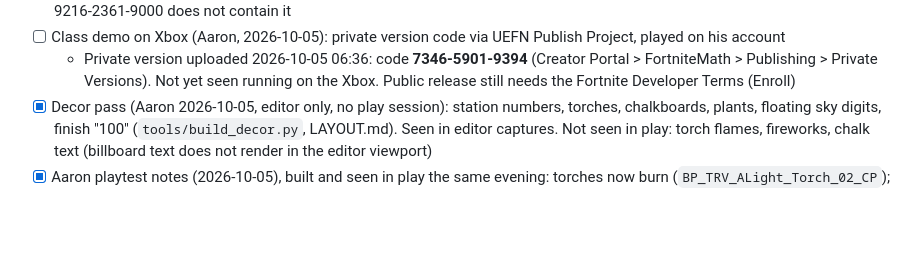
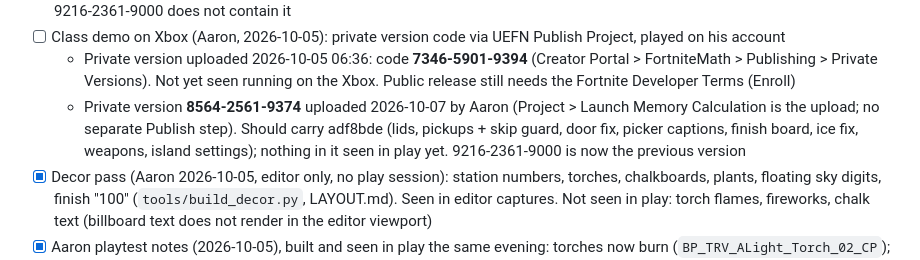
Before and after one commit to kickinslowly/fortnitemath, a Markdown page: GOALS.md, the part around the change. Drawn GitHub-style; blank space fills up the shorter version.

Commit message:
GOALS: private version 8564-2561-9374 (memory calculation is the upload)

```diff
--- a/GOALS.md
+++ b/GOALS.md
@@ -92,6 +92,9 @@ map's pool. Big red X / green CORRECT! flash. Later: obstacles, weapons, traps.
 - [ ] Class demo on Xbox (Aaron, 2026-10-05): private version code via UEFN Publish Project, played on his account
   - Private version uploaded 2026-10-05 06:36: code **7346-5901-9394** (Creator Portal > FortniteMath > Publishing >
     Private Versions). Not yet seen running on the Xbox. Public release still needs the Fortnite Developer Terms (Enroll)
+  - Private version **8564-2561-9374** uploaded 2026-10-07 by Aaron (Project > Launch Memory Calculation is the upload; no
+    separate Publish step). Should carry adf8bde (lids, pickups + skip guard, door fix, picker captions, finish board, ice
+    fix, weapons, island settings); nothing in it seen in play yet. 9216-2361-9000 is now the previous version
 - [x] Decor pass (Aaron 2026-10-05, editor only, no play session): station numbers, torches, chalkboards, plants,
   floating sky digits, finish "100" (`tools/build_decor.py`, LAYOUT.md). Seen in editor captures. Not seen in play:
   torch flames, fireworks, chalk text (billboard text does not render in the editor viewport)
```
